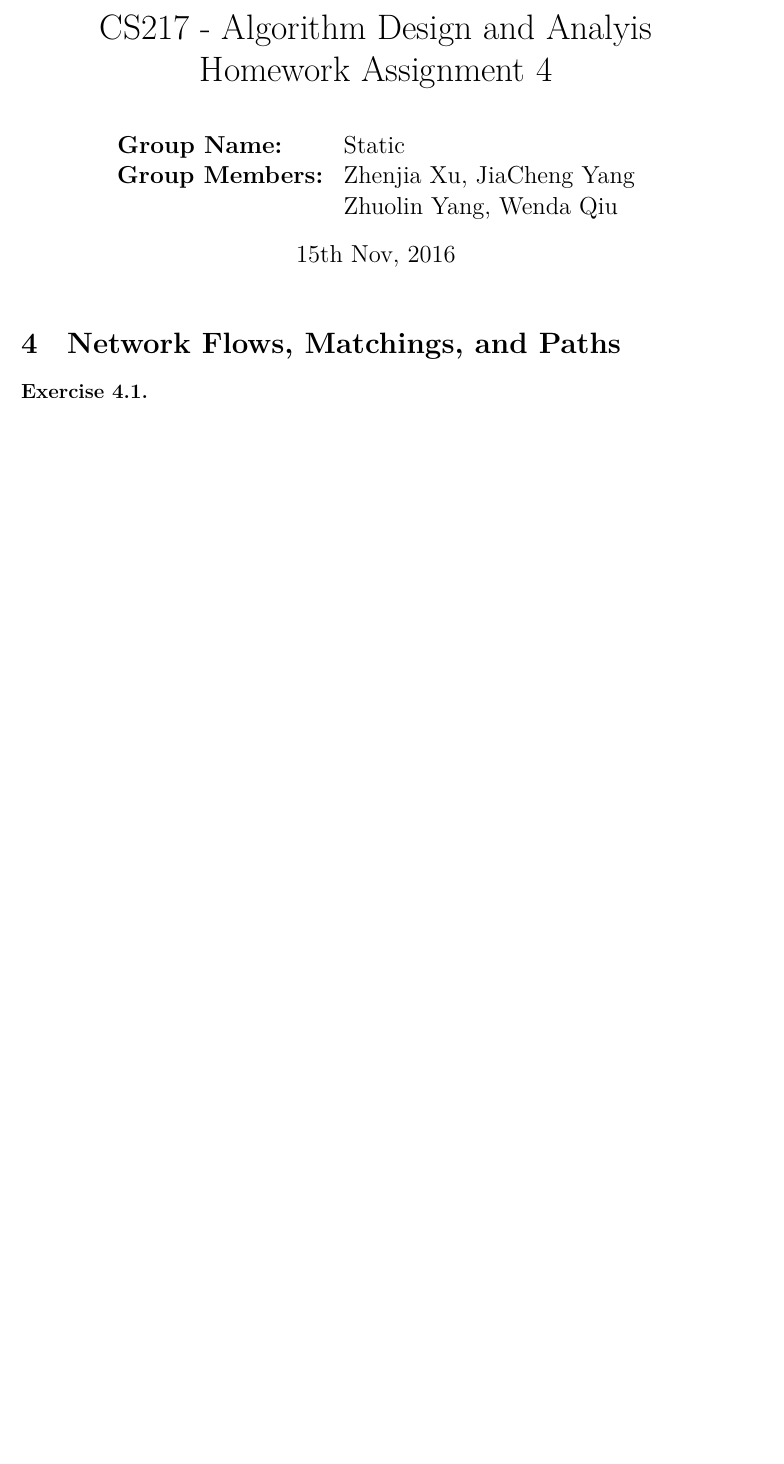
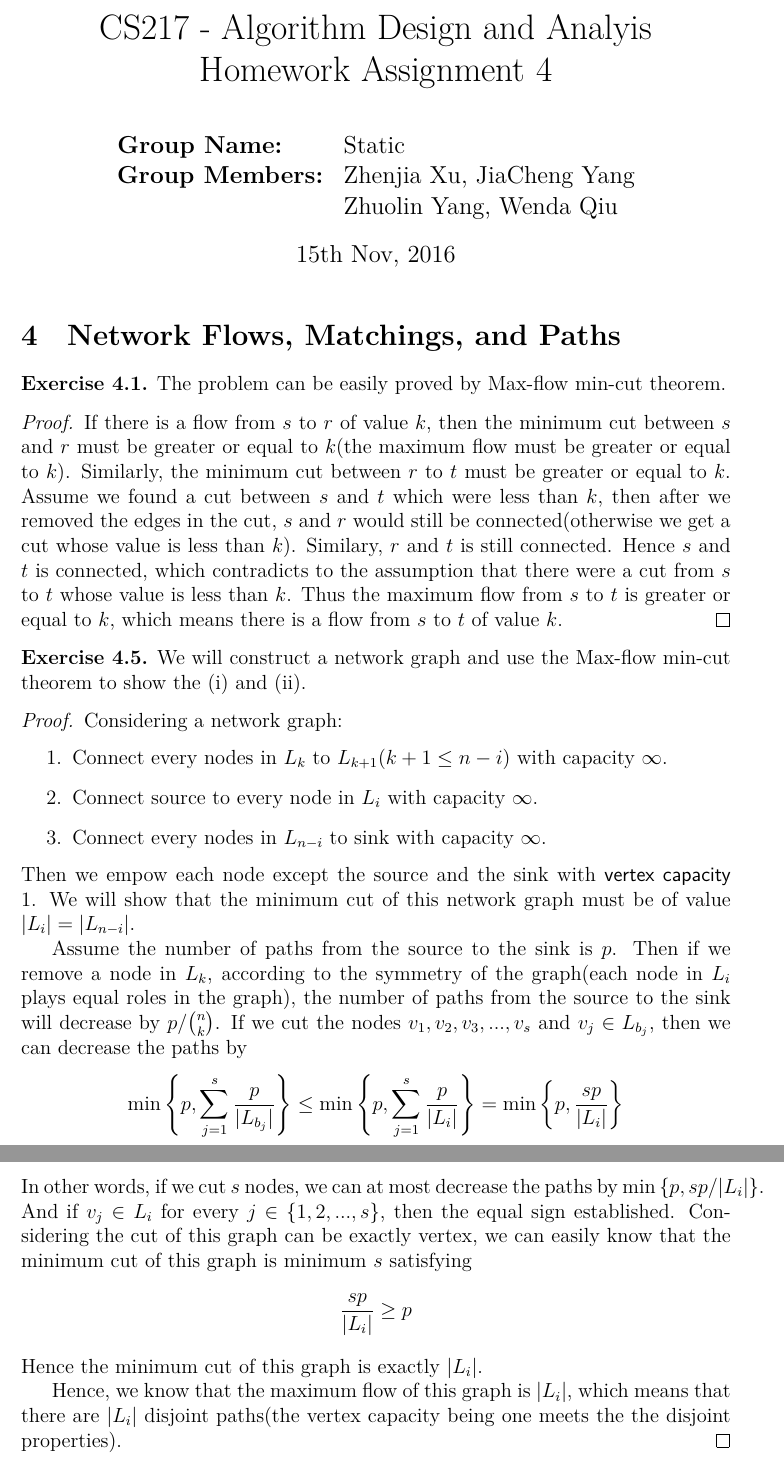
Before and after one commit to PrayStarJirachi/Algorithm-Homework, a LaTeX problem sheet (Week 4/homework.tex, which reads Week 4/source/yjc/ex1.tex, Week 4/source/yjc/ex5.tex): part of the page before the commit and two parts of pages 1 and 2 of 2 after it, the two joined at a grey line, cut so that both start at the same text, the shorter picture padded with empty space. Compiled offline with XeLaTeX; a missing font is replaced by an installed copy or a similar font.

Commit message:
Ex1 and Ex5 released.

```diff
--- a/Week 4/homework.tex
+++ b/Week 4/homework.tex
@@ -121,4 +121,9 @@
 	\maketitle
 	\section{Network Flows, Matchings, and Paths}
 	\exercise{1}
+  \input{source/yjc/ex1.tex}
+
+  \exercise{5}
+  \input{source/yjc/ex5.tex}
+
 \end{document}
--- /dev/null
+++ b/Week 4/source/yjc/ex1.tex
@@ -0,0 +1,4 @@
+The problem can be easily proved by Max-flow min-cut theorem.
+\begin{proof}
+  If there is a flow from $s$ to $r$ of value $k$, then the minimum cut between $s$ and $r$ must be greater or equal to $k$(the maximum flow must be greater or equal to $k$). Similarly, the minimum cut between $r$ to $t$ must be greater or equal to $k$. Assume we found a cut between $s$ and $t$ which were less than $k$, then after we removed the edges in the cut, $s$ and $r$ would still be connected(otherwise we get a cut whose value is less than $k$). Similary, $r$ and $t$ is still connected. Hence $s$ and $t$ is connected, which contradicts to the assumption that there were a cut from $s$ to $t$ whose value is less than $k$. Thus the maximum flow from $s$ to $t$ is greater or equal to $k$, which means there is a flow from $s$ to $t$ of value $k$.
+\end{proof}
--- /dev/null
+++ b/Week 4/source/yjc/ex5.tex
@@ -0,0 +1,18 @@
+We will construct a network graph and use the Max-flow min-cut theorem to show the (i) and (ii).
+\begin{proof}
+  Considering a network graph:
+  \begin{enumerate}
+    \item Connect every nodes in $L_k$ to $L_{k + 1}(k + 1 \leq n - i)$ with capacity $\infty$.
+    \item Connect source to every node in $L_i$ with capacity $\infty$.
+    \item Connect every nodes in $L_{n - i}$ to sink with capacity $\infty$.
+  \end{enumerate}
+  Then we empow each node except the source and the sink with \textsf{vertex capacity} 1. We will show that the minimum cut of this network graph must be of value $|L_i| = |L_{n - i}|$.
+
+  Assume the number of paths from the source to the sink is $p$. Then if we remove a node in $L_k$, according to the symmetry of the graph(each node in $L_i$ plays equal roles in the graph), the number of paths from the source to the sink will decrease by $p / \binom{n}{k}$. If we cut the nodes $v_1, v_2, v_3, ..., v_s$ and $v_j \in L_{b_j}$, then we can decrease the paths by
+  \[\min\left\{p, \sum_{j = 1}^{s} \dfrac{p}{|L_{b_j}|}\right\} \leq \min\left\{p, \sum_{j = 1}^s \dfrac{p}{|L_i|}\right\} = \min\left\{p, \dfrac{sp}{|L_i|}\right\}\]
+  In other words, if we cut $s$ nodes, we can at most decrease the paths by $\min\left\{p, sp/|L_i|\right\}$. And if $v_j \in L_i$ for every $j \in \{1, 2, ..., s\}$, then the equal sign established. Considering the cut of this graph can be exactly vertex, we can easily know that the minimum cut of this graph is minimum $s$ satisfying
+  \[\dfrac{sp}{|L_i|} \geq p\]
+  Hence the minimum cut of this graph is exactly $|L_i|$.
+
+  Hence, we know that the maximum flow of this graph is $|L_i|$, which means that there are $|L_i|$ disjoint paths(the vertex capacity being one meets the the disjoint properties).
+\end{proof}
```
Also changed, not shown: Week 4/homework.pdf, Week 4/problem.pdf (added).
